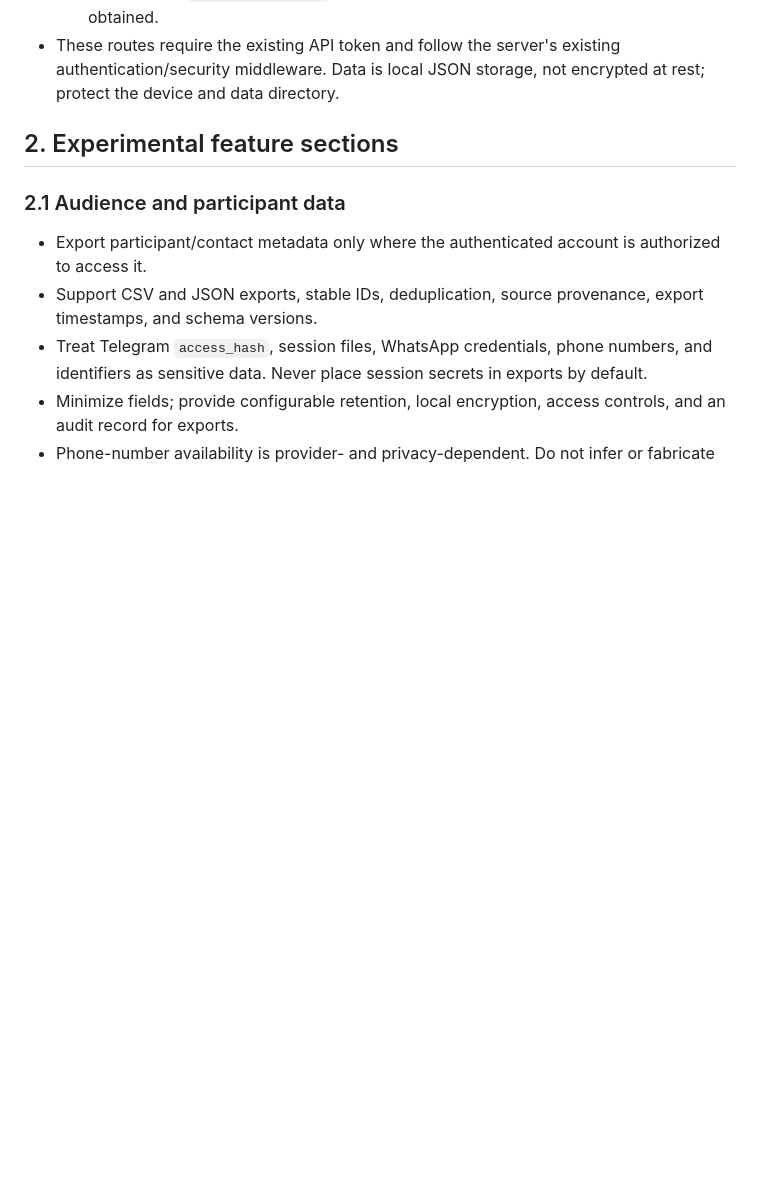
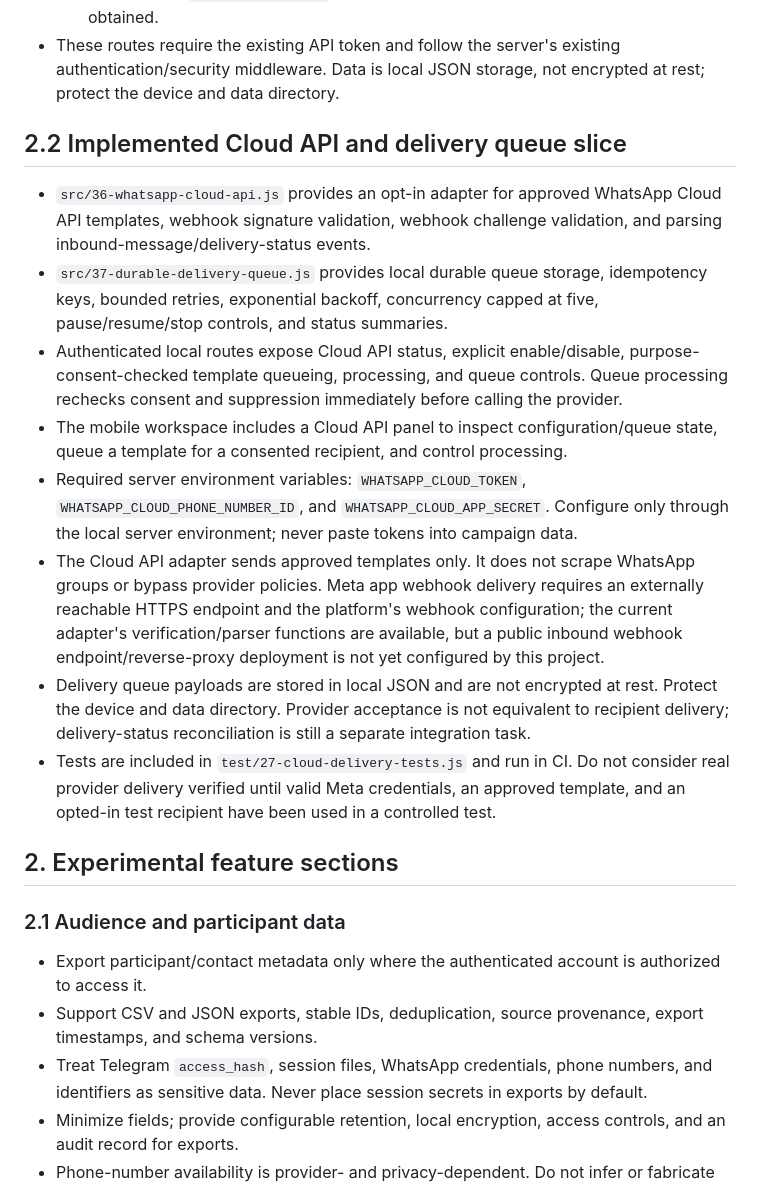
Before and after one commit to galaxyuniversity900-oss/Whatsapp-scrapper, a Markdown page: docs/EXPERIMENTAL_MESSAGING_ENGINEERING.md, the part around the change. GitHub-like rendering; blank space fills up the shorter version.

Commit message:
Document Cloud API adapter and durable delivery queue implementation

```diff
--- a/docs/EXPERIMENTAL_MESSAGING_ENGINEERING.md
+++ b/docs/EXPERIMENTAL_MESSAGING_ENGINEERING.md
@@ -26,6 +26,17 @@ The workspace may evolve toward a provider-neutral messaging gateway with distin
   - `POST /api/experimental/suppressions` — suppress `phone` with optional `reason`.
   - `POST /api/experimental/suppressions/remove` — requires `phone` and exact confirmation `CONFIRM RECONSENT`; do not use unless fresh consent has actually been obtained.
 - These routes require the existing API token and follow the server's existing authentication/security middleware. Data is local JSON storage, not encrypted at rest; protect the device and data directory.
+
+## 2.2 Implemented Cloud API and delivery queue slice
+
+- `src/36-whatsapp-cloud-api.js` provides an opt-in adapter for approved WhatsApp Cloud API templates, webhook signature validation, webhook challenge validation, and parsing inbound-message/delivery-status events.
+- `src/37-durable-delivery-queue.js` provides local durable queue storage, idempotency keys, bounded retries, exponential backoff, concurrency capped at five, pause/resume/stop controls, and status summaries.
+- Authenticated local routes expose Cloud API status, explicit enable/disable, purpose-consent-checked template queueing, processing, and queue controls. Queue processing rechecks consent and suppression immediately before calling the provider.
+- The mobile workspace includes a Cloud API panel to inspect configuration/queue state, queue a template for a consented recipient, and control processing.
+- Required server environment variables: `WHATSAPP_CLOUD_TOKEN`, `WHATSAPP_CLOUD_PHONE_NUMBER_ID`, and `WHATSAPP_CLOUD_APP_SECRET`. Configure only through the local server environment; never paste tokens into campaign data.
+- The Cloud API adapter sends approved templates only. It does not scrape WhatsApp groups or bypass provider policies. Meta app webhook delivery requires an externally reachable HTTPS endpoint and the platform's webhook configuration; the current adapter's verification/parser functions are available, but a public inbound webhook endpoint/reverse-proxy deployment is not yet configured by this project.
+- Delivery queue payloads are stored in local JSON and are not encrypted at rest. Protect the device and data directory. Provider acceptance is not equivalent to recipient delivery; delivery-status reconciliation is still a separate integration task.
+- Tests are included in `test/27-cloud-delivery-tests.js` and run in CI. Do not consider real provider delivery verified until valid Meta credentials, an approved template, and an opted-in test recipient have been used in a controlled test.
 
 ## 2. Experimental feature sections
 
```
